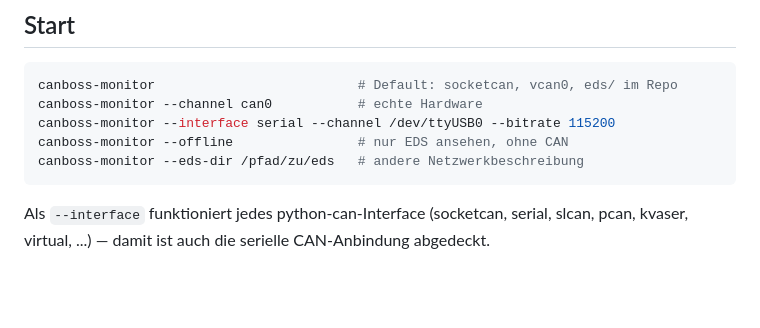
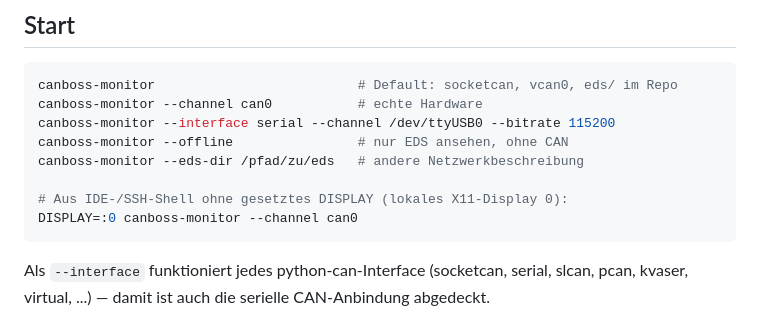
Before and after one commit to protronic/CANboss, a Markdown page: apps/monitor-py/README.md, the part around the change. Rendered like a GitHub page; blank space fills up the shorter version.

````diff
--- a/apps/monitor-py/README.md
+++ b/apps/monitor-py/README.md
@@ -37,6 +37,9 @@ canboss-monitor --channel can0           # echte Hardware
 canboss-monitor --interface serial --channel /dev/ttyUSB0 --bitrate 115200
 canboss-monitor --offline                # nur EDS ansehen, ohne CAN
 canboss-monitor --eds-dir /pfad/zu/eds   # andere Netzwerkbeschreibung
+
+# Aus IDE-/SSH-Shell ohne gesetztes DISPLAY (lokales X11-Display 0):
+DISPLAY=:0 canboss-monitor --channel can0
 ```
 
 Als `--interface` funktioniert jedes python-can-Interface (socketcan, serial,
````
Also changed, not shown: README.md (+27 -6 lines).
